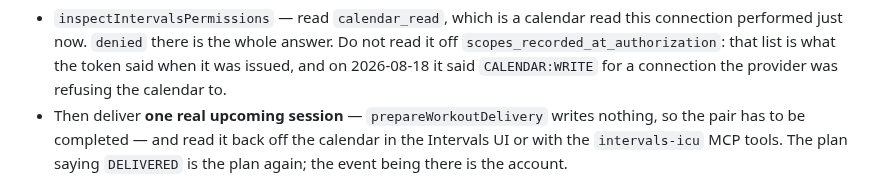
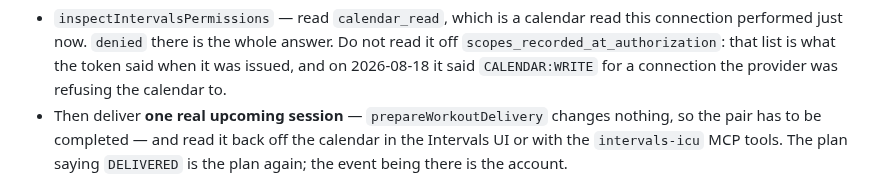
Before and after one commit to atomchung/long-run-hybrid-coach, a Markdown page: docs/ops/migrate-local-store-to-hosted.md, the part around the change. Drawn GitHub-style.

```diff
--- a/docs/ops/migrate-local-store-to-hosted.md
+++ b/docs/ops/migrate-local-store-to-hosted.md
@@ -244,7 +244,7 @@ real session on the question:
   `scopes_recorded_at_authorization`: that list is what the token said when it was
   issued, and on 2026-08-18 it said `CALENDAR:WRITE` for a connection the provider was
   refusing the calendar to.
-- Then deliver **one real upcoming session** — `prepareWorkoutDelivery` writes nothing, so
+- Then deliver **one real upcoming session** — `prepareWorkoutDelivery` changes nothing, so
   the pair has to be completed — and read it back off the calendar in the Intervals UI or
   with the `intervals-icu` MCP tools. The plan saying `DELIVERED` is the plan again; the
   event being there is the account.
```
Also changed, not shown: docs/distribution/README.md (+2 -2 lines).
